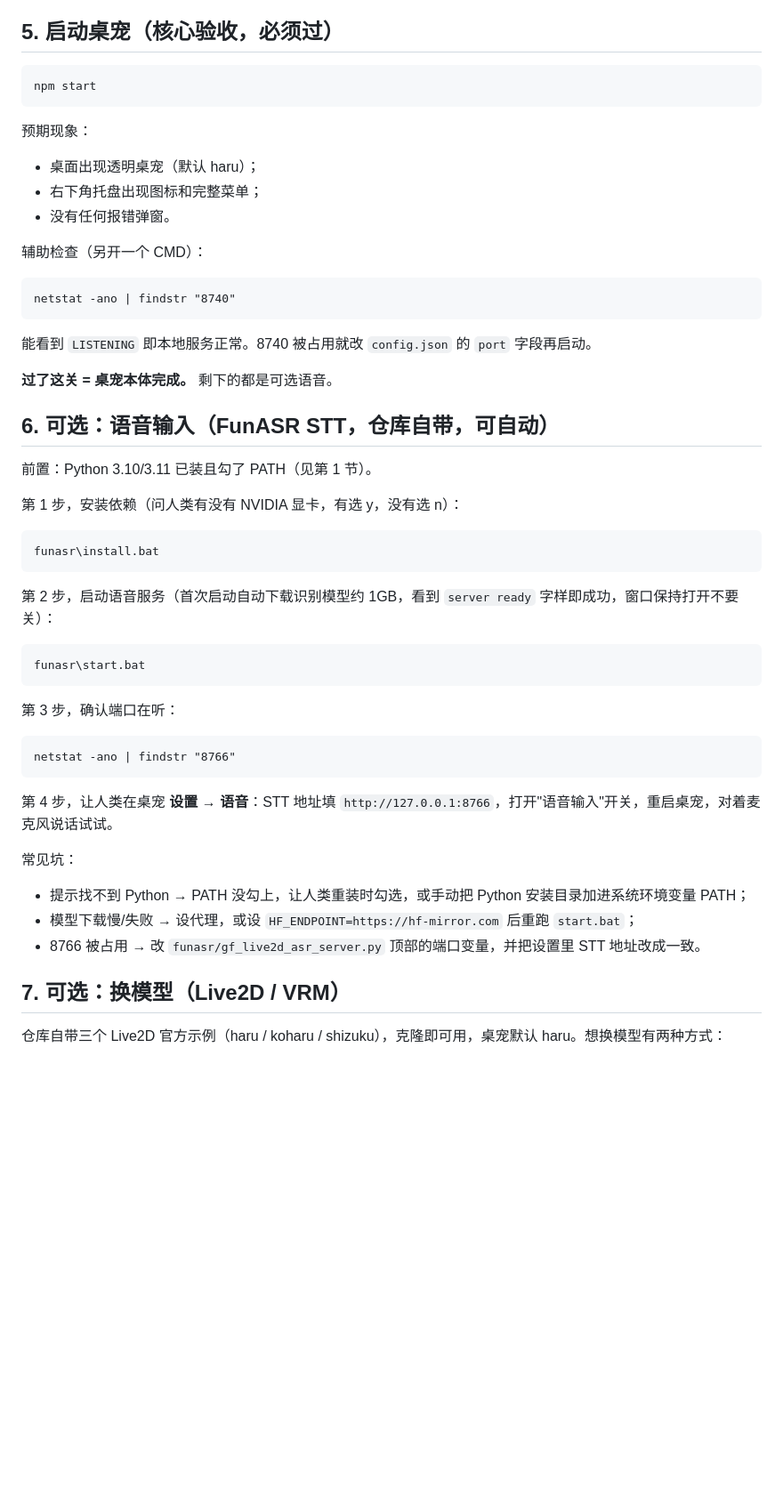
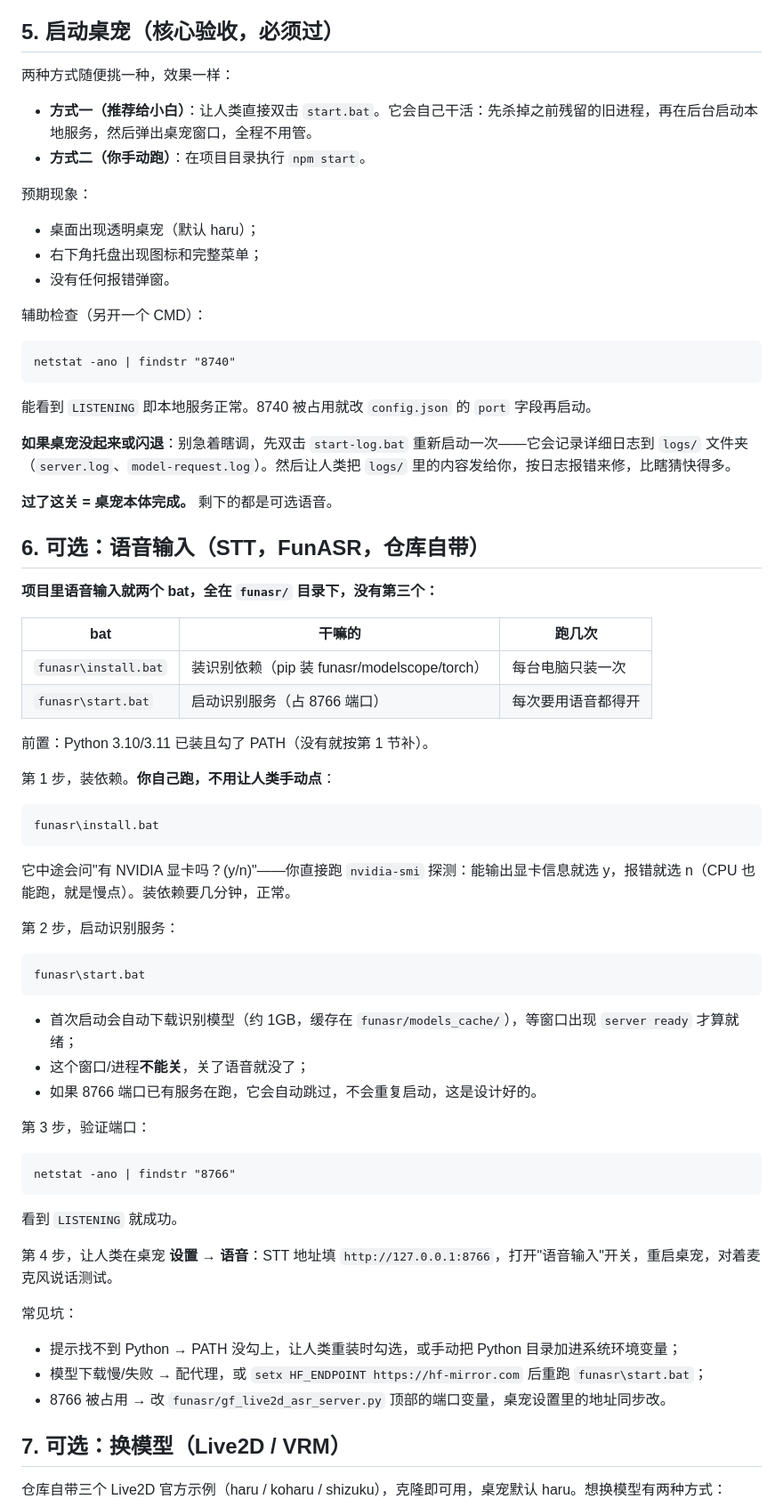
Before and after one commit to weiye258/live2d-vrm-pet, a Markdown page: docs/SETUP_GUIDE.md, the part around one of its changes. Shown at 89% size. GitHub-like rendering; blank space fills up the shorter version.

````diff
--- a/docs/SETUP_GUIDE.md
+++ b/docs/SETUP_GUIDE.md
@@ -69,9 +78,10 @@ copy config.example.json config.json
 
 ## 5. 启动桌宠（核心验收，必须过）
 
-```bat
-npm start
-```
+两种方式随便挑一种，效果一样：
+
+- **方式一（推荐给小白）**：让人类直接双击 `start.bat`。它会自己干活：先杀掉之前残留的旧进程，再在后台启动本地服务，然后弹出桌宠窗口，全程不用管。
+- **方式二（你手动跑）**：在项目目录执行 `npm start`。
 
 预期现象：
 - 桌面出现透明桌宠（默认 haru）；
@@ -86,36 +96,53 @@ netstat -ano | findstr "8740"
 
 能看到 `LISTENING` 即本地服务正常。8740 被占用就改 `config.json` 的 `port` 字段再启动。
 
+**如果桌宠没起来或闪退**：别急着瞎调，先双击 `start-log.bat` 重新启动一次——它会记录详细日志到 `logs/` 文件夹（`server.log`、`model-request.log`）。然后让人类把 `logs/` 里的内容发给你，按日志报错来修，比瞎猜快得多。
+
 **过了这关 = 桌宠本体完成。** 剩下的都是可选语音。
 
-## 6. 可选：语音输入（FunASR STT，仓库自带，可自动）
+## 6. 可选：语音输入（STT，FunASR，仓库自带）
 
-前置：Python 3.10/3.11 已装且勾了 PATH（见第 1 节）。
+**项目里语音输入就两个 bat，全在 `funasr/` 目录下，没有第三个：**
 
-第 1 步，安装依赖（问人类有没有 NVIDIA 显卡，有选 y，没有选 n）：
+| bat | 干嘛的 | 跑几次 |
+|---|---|---|
+| `funasr\install.bat` | 装识别依赖（pip 装 funasr/modelscope/torch） | 每台电脑只装一次 |
+| `funasr\start.bat` | 启动识别服务（占 8766 端口） | 每次要用语音都得开 |
+
+前置：Python 3.10/3.11 已装且勾了 PATH（没有就按第 1 节补）。
+
+第 1 步，装依赖。**你自己跑，不用让人类手动点**：
 
 ```bat
 funasr\install.bat
 ```
 
-第 2 步，启动语音服务（首次启动自动下载识别模型约 1GB，看到 `server ready` 字样即成功，窗口保持打开不要关）：
+它中途会问"有 NVIDIA 显卡吗？(y/n)"——你直接跑 `nvidia-smi` 探测：能输出显卡信息就选 y，报错就选 n（CPU 也能跑，就是慢点）。装依赖要几分钟，正常。
+
+第 2 步，启动识别服务：
 
 ```bat
 funasr\start.bat
 ```
 
-第 3 步，确认端口在听：
+- 首次启动会自动下载识别模型（约 1GB，缓存在 `funasr/models_cache/`），等窗口出现 `server ready` 才算就绪；
+- 这个窗口/进程**不能关**，关了语音就没了；
+- 如果 8766 端口已有服务在跑，它会自动跳过，不会重复启动，这是设计好的。
+
+第 3 步，验证端口：
 
 ```bat
 netstat -ano | findstr "8766"
 ```
 
-第 4 步，让人类在桌宠 **设置 → 语音**：STT 地址填 `http://127.0.0.1:8766`，打开"语音输入"开关，重启桌宠，对着麦克风说话试试。
+看到 `LISTENING` 就成功。
+
+第 4 步，让人类在桌宠 **设置 → 语音**：STT 地址填 `http://127.0.0.1:8766`，打开"语音输入"开关，重启桌宠，对着麦克风说话测试。
 
 常见坑：
-- 提示找不到 Python → PATH 没勾上，让人类重装时勾选，或手动把 Python 安装目录加进系统环境变量 PATH；
-- 模型下载慢/失败 → 设代理，或设 `HF_ENDPOINT=https://hf-mirror.com` 后重跑 `start.bat`；
-- 8766 被占用 → 改 `funasr/gf_live2d_asr_server.py` 顶部的端口变量，并把设置里 STT 地址改成一致。
+- 提示找不到 Python → PATH 没勾上，让人类重装时勾选，或手动把 Python 目录加进系统环境变量；
+- 模型下载慢/失败 → 配代理，或 `setx HF_ENDPOINT https://hf-mirror.com` 后重跑 `funasr\start.bat`；
+- 8766 被占用 → 改 `funasr/gf_live2d_asr_server.py` 顶部的端口变量，桌宠设置里的地址同步改。
 
 ## 7. 可选：换模型（Live2D / VRM）
 
````
Also changed, not shown: other parts of docs/SETUP_GUIDE.md (+25 -12 lines).
